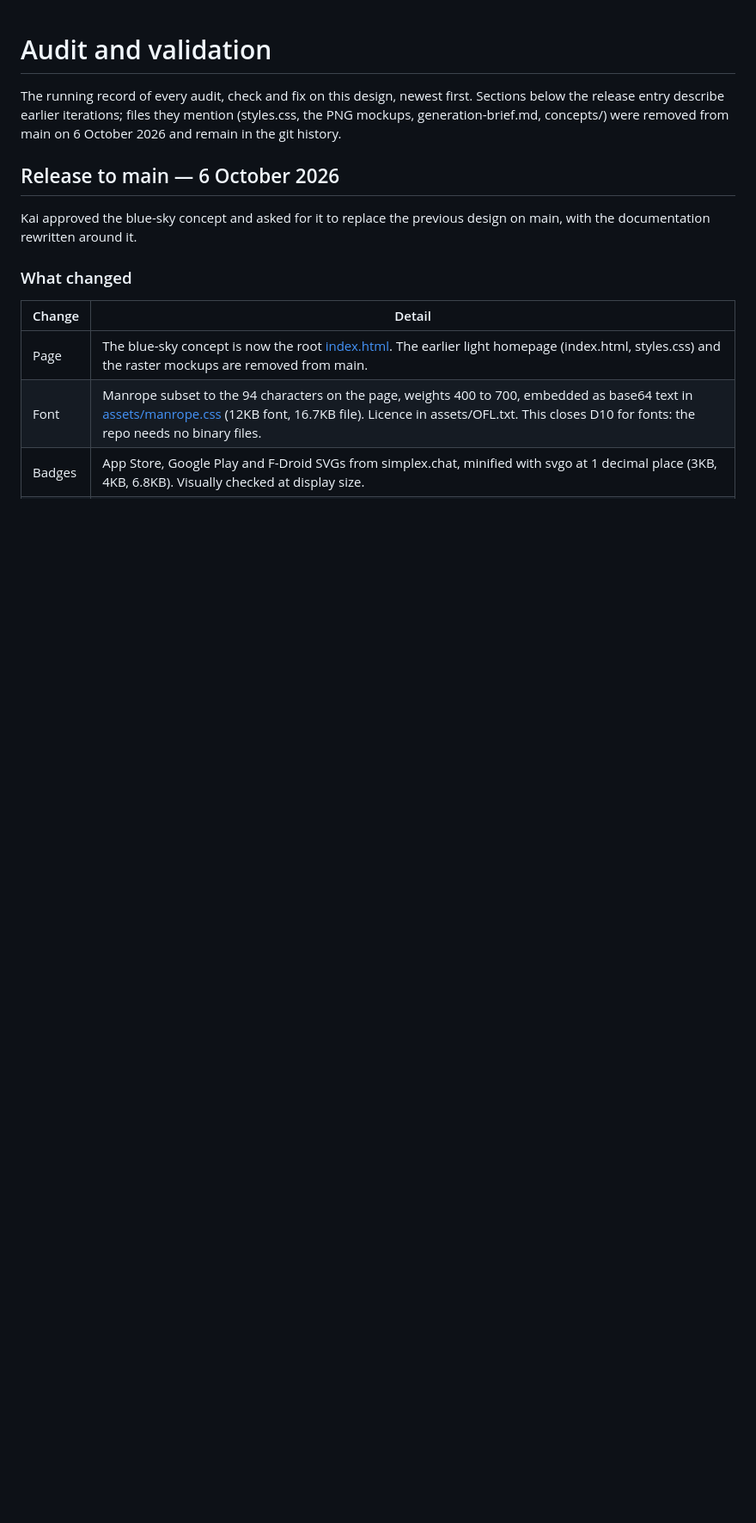
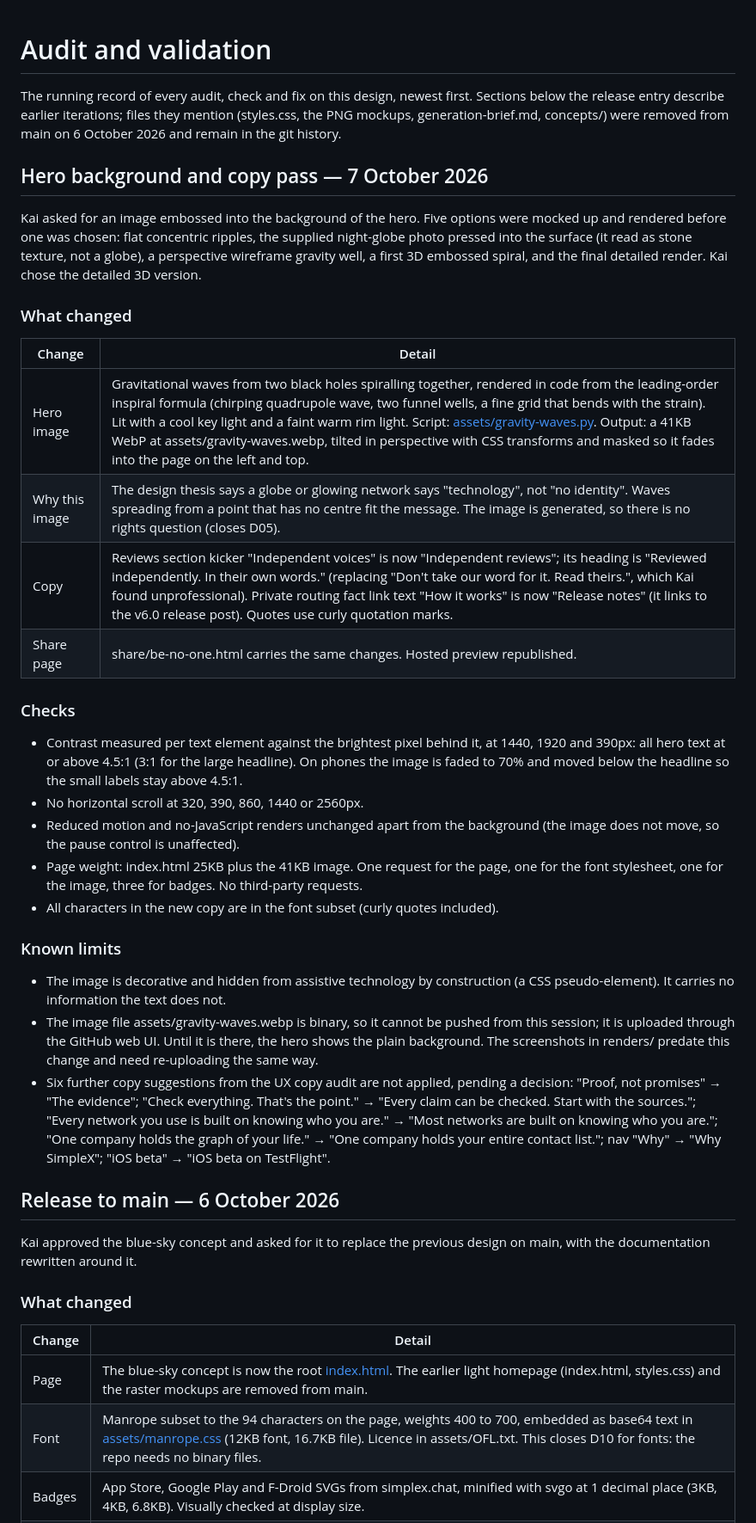
Before and after one commit to AustinWerner-KAI/simplex-homepage-design, a Markdown page: audit-and-validation.md, the part around the change. Shown at 86% size. GitHub-like rendering; blank space fills up the shorter version.

Commit message:
Audit log: hero background and copy pass
Co-Authored-By: Claude Fable 5.1 <noreply@anthropic.com>
Claude-Session: https://claude.ai/code/session_011tJbVgF6nLbC6h4wh7g9bi

```diff
--- a/audit-and-validation.md
+++ b/audit-and-validation.md
@@ -1,6 +1,33 @@
 # Audit and validation
 
 The running record of every audit, check and fix on this design, newest first. Sections below the release entry describe earlier iterations; files they mention (styles.css, the PNG mockups, generation-brief.md, concepts/) were removed from main on 6 October 2026 and remain in the git history.
+
+## Hero background and copy pass — 7 October 2026
+
+Kai asked for an image embossed into the background of the hero. Five options were mocked up and rendered before one was chosen: flat concentric ripples, the supplied night-globe photo pressed into the surface (it read as stone texture, not a globe), a perspective wireframe gravity well, a first 3D embossed spiral, and the final detailed render. Kai chose the detailed 3D version.
+
+### What changed
+
+| Change | Detail |
+| --- | --- |
+| Hero image | Gravitational waves from two black holes spiralling together, rendered in code from the leading-order inspiral formula (chirping quadrupole wave, two funnel wells, a fine grid that bends with the strain). Lit with a cool key light and a faint warm rim light. Script: [assets/gravity-waves.py](assets/gravity-waves.py). Output: a 41KB WebP at assets/gravity-waves.webp, tilted in perspective with CSS transforms and masked so it fades into the page on the left and top. |
+| Why this image | The design thesis says a globe or glowing network says "technology", not "no identity". Waves spreading from a point that has no centre fit the message. The image is generated, so there is no rights question (closes D05). |
+| Copy | Reviews section kicker "Independent voices" is now "Independent reviews"; its heading is "Reviewed independently. In their own words." (replacing "Don't take our word for it. Read theirs.", which Kai found unprofessional). Private routing fact link text "How it works" is now "Release notes" (it links to the v6.0 release post). Quotes use curly quotation marks. |
+| Share page | share/be-no-one.html carries the same changes. Hosted preview republished. |
+
+### Checks
+
+- Contrast measured per text element against the brightest pixel behind it, at 1440, 1920 and 390px: all hero text at or above 4.5:1 (3:1 for the large headline). On phones the image is faded to 70% and moved below the headline so the small labels stay above 4.5:1.
+- No horizontal scroll at 320, 390, 860, 1440 or 2560px.
+- Reduced motion and no-JavaScript renders unchanged apart from the background (the image does not move, so the pause control is unaffected).
+- Page weight: index.html 25KB plus the 41KB image. One request for the page, one for the font stylesheet, one for the image, three for badges. No third-party requests.
+- All characters in the new copy are in the font subset (curly quotes included).
+
+### Known limits
+
+- The image is decorative and hidden from assistive technology by construction (a CSS pseudo-element). It carries no information the text does not.
+- The image file assets/gravity-waves.webp is binary, so it cannot be pushed from this session; it is uploaded through the GitHub web UI. Until it is there, the hero shows the plain background. The screenshots in renders/ predate this change and need re-uploading the same way.
+- Six further copy suggestions from the UX copy audit are not applied, pending a decision: "Proof, not promises" → "The evidence"; "Check everything. That's the point." → "Every claim can be checked. Start with the sources."; "Every network you use is built on knowing who you are." → "Most networks are built on knowing who you are."; "One company holds the graph of your life." → "One company holds your entire contact list."; nav "Why" → "Why SimpleX"; "iOS beta" → "iOS beta on TestFlight".
 
 ## Release to main — 6 October 2026
 
```
